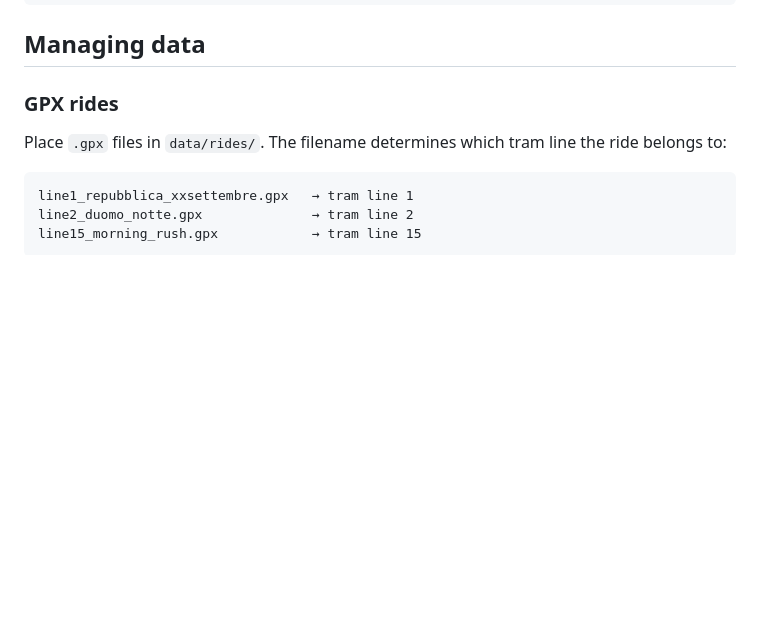
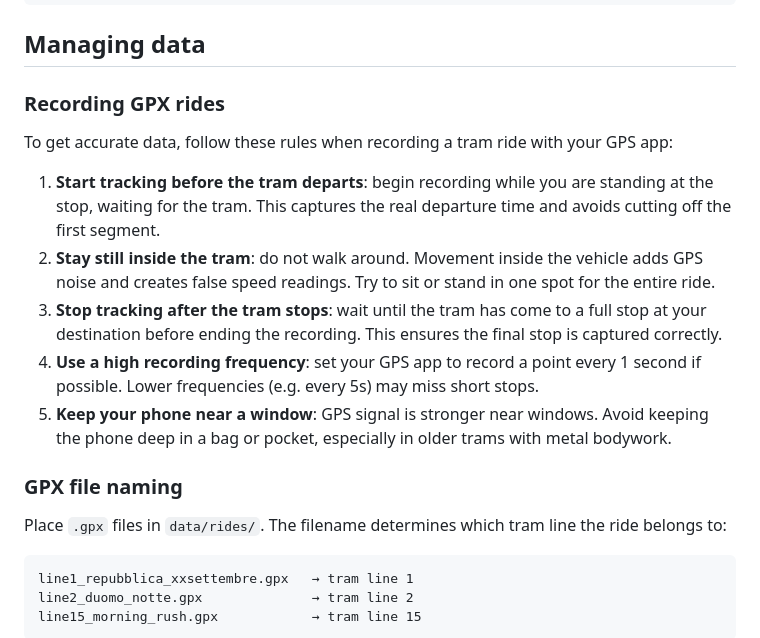
Before and after one commit to pensami-ciclabile/velotrack, a Markdown page: README.md, the part around one of its changes. Drawn GitHub-style; blank space fills up the shorter version.

Commit message:
add instr. for gpx recording

```diff
--- a/README.md
+++ b/README.md
@@ -67,7 +67,17 @@ uv run main.py analyze data/rides/line1_repubblica_xxsettembre.gpx
 
 ## Managing data
 
-### GPX rides
+### Recording GPX rides
+
+To get accurate data, follow these rules when recording a tram ride with your GPS app:
+
+1. **Start tracking before the tram departs**: begin recording while you are standing at the stop, waiting for the tram. This captures the real departure time and avoids cutting off the first segment.
+2. **Stay still inside the tram**: do not walk around. Movement inside the vehicle adds GPS noise and creates false speed readings. Try to sit or stand in one spot for the entire ride.
+3. **Stop tracking after the tram stops**: wait until the tram has come to a full stop at your destination before ending the recording. This ensures the final stop is captured correctly.
+4. **Use a high recording frequency**: set your GPS app to record a point every 1 second if possible. Lower frequencies (e.g. every 5s) may miss short stops.
+5. **Keep your phone near a window**: GPS signal is stronger near windows. Avoid keeping the phone deep in a bag or pocket, especially in older trams with metal bodywork.
+
+### GPX file naming
 
 Place `.gpx` files in `data/rides/`. The filename determines which tram line the ride belongs to:
 
```
Also changed, not shown: other parts of README.md (+1 -1 lines).
